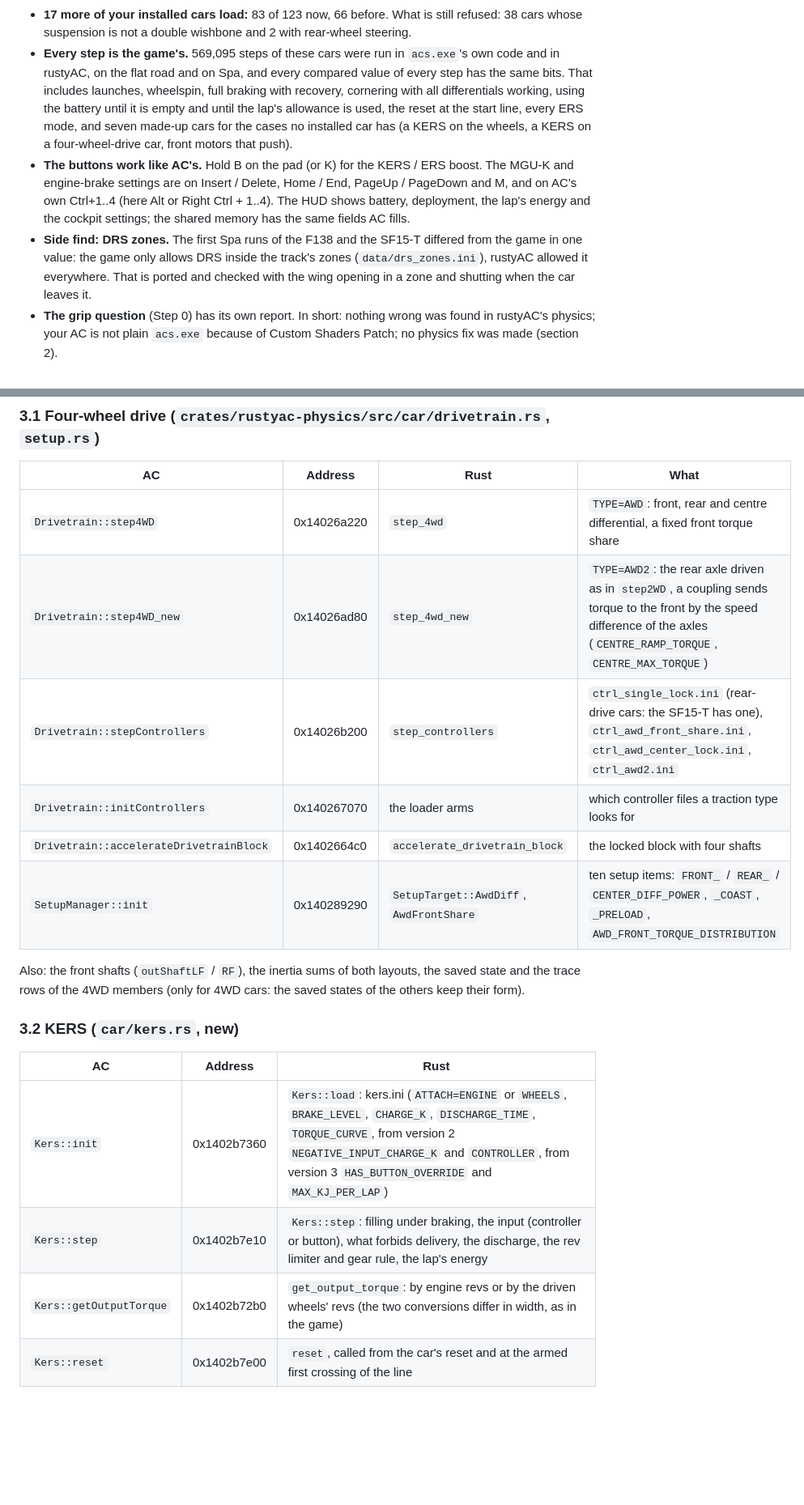
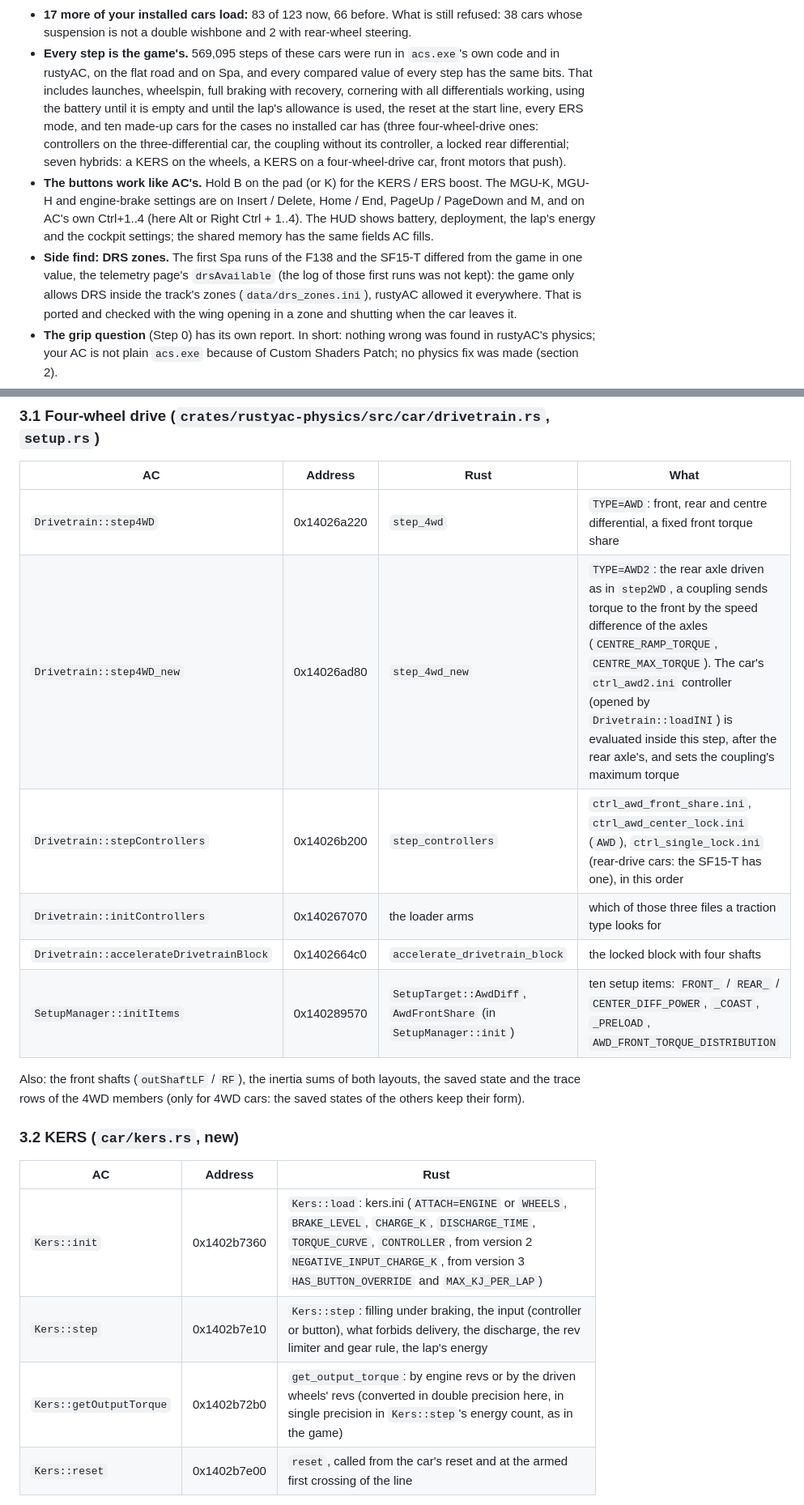
Before and after one commit to thesupersupersigma/rustyAC, a Markdown page: docs/port/awd_ers.md, 2 parts joined by grey strips. Shown at 81% size. Drawn GitHub-style; blank space fills up the shorter version.

```diff
--- a/docs/port/awd_ers.md
+++ b/docs/port/awd_ers.md
@@ -33,14 +34,16 @@ Where things are:
   on the flat road and on Spa, and every compared value of every step has the same bits. That includes
   launches, wheelspin, full braking with recovery, cornering with all differentials working, using the
   battery until it is empty and until the lap's allowance is used, the reset at the start line, every ERS
-  mode, and seven made-up cars for the cases no installed car has (a KERS on the wheels, a KERS on a
-  four-wheel-drive car, front motors that push).
-- **The buttons work like AC's.** Hold B on the pad (or K) for the KERS / ERS boost. The MGU-K and engine-brake
-  settings are on Insert / Delete, Home / End, PageUp / PageDown and M, and on AC's own Ctrl+1..4 (here Alt or
+  mode, and ten made-up cars for the cases no installed car has (three four-wheel-drive ones: controllers on
+  the three-differential car, the coupling without its controller, a locked rear differential; seven hybrids:
+  a KERS on the wheels, a KERS on a four-wheel-drive car, front motors that push).
+- **The buttons work like AC's.** Hold B on the pad (or K) for the KERS / ERS boost. The MGU-K, MGU-H and
+  engine-brake settings are on Insert / Delete, Home / End, PageUp / PageDown and M, and on AC's own Ctrl+1..4 (here Alt or
   Right Ctrl + 1..4). The HUD shows battery, deployment, the lap's energy and the cockpit settings; the shared
   memory has the same fields AC fills.
-- **Side find: DRS zones.** The first Spa runs of the F138 and the SF15-T differed from the game in one value:
-  the game only allows DRS inside the track's zones (`data/drs_zones.ini`), rustyAC allowed it everywhere.
+- **Side find: DRS zones.** The first Spa runs of the F138 and the SF15-T differed from the game in one value,
+  the telemetry page's `drsAvailable` (the log of those first runs was not kept): the game only allows DRS
+  inside the track's zones (`data/drs_zones.ini`), rustyAC allowed it everywhere.
   That is ported and checked with the wing opening in a zone and shutting when the car leaves it.
 - **The grip question** (Step 0) has its own report. In short: nothing wrong was found in rustyAC's physics;
   your AC is not plain `acs.exe` because of Custom Shaders Patch; no physics fix was made (section 2).
@@ -80,11 +83,11 @@ the game's operand order, its compare forms for NaN.
 | AC | Address | Rust | What |
 |---|---|---|---|
 | `Drivetrain::step4WD` | 0x14026a220 | `step_4wd` | `TYPE=AWD`: front, rear and centre differential, a fixed front torque share |
-| `Drivetrain::step4WD_new` | 0x14026ad80 | `step_4wd_new` | `TYPE=AWD2`: the rear axle driven as in `step2WD`, a coupling sends torque to the front by the speed difference of the axles (`CENTRE_RAMP_TORQUE`, `CENTRE_MAX_TORQUE`) |
-| `Drivetrain::stepControllers` | 0x14026b200 | `step_controllers` | `ctrl_single_lock.ini` (rear-drive cars: the SF15-T has one), `ctrl_awd_front_share.ini`, `ctrl_awd_center_lock.ini`, `ctrl_awd2.ini` |
-| `Drivetrain::initControllers` | 0x140267070 | the loader arms | which controller files a traction type looks for |
+| `Drivetrain::step4WD_new` | 0x14026ad80 | `step_4wd_new` | `TYPE=AWD2`: the rear axle driven as in `step2WD`, a coupling sends torque to the front by the speed difference of the axles (`CENTRE_RAMP_TORQUE`, `CENTRE_MAX_TORQUE`). The car's `ctrl_awd2.ini` controller (opened by `Drivetrain::loadINI`) is evaluated inside this step, after the rear axle's, and sets the coupling's maximum torque |
+| `Drivetrain::stepControllers` | 0x14026b200 | `step_controllers` | `ctrl_awd_front_share.ini`, `ctrl_awd_center_lock.ini` (`AWD`), `ctrl_single_lock.ini` (rear-drive cars: the SF15-T has one), in this order |
+| `Drivetrain::initControllers` | 0x140267070 | the loader arms | which of those three files a traction type looks for |
 | `Drivetrain::accelerateDrivetrainBlock` | 0x1402664c0 | `accelerate_drivetrain_block` | the locked block with four shafts |
-| `SetupManager::init` | 0x140289290 | `SetupTarget::AwdDiff`, `AwdFrontShare` | ten setup items: `FRONT_` / `REAR_` / `CENTER_DIFF_POWER`, `_COAST`, `_PRELOAD`, `AWD_FRONT_TORQUE_DISTRIBUTION` |
+| `SetupManager::initItems` | 0x140289570 | `SetupTarget::AwdDiff`, `AwdFrontShare` (in `SetupManager::init`) | ten setup items: `FRONT_` / `REAR_` / `CENTER_DIFF_POWER`, `_COAST`, `_PRELOAD`, `AWD_FRONT_TORQUE_DISTRIBUTION` |
 
 Also: the front shafts (`outShaftLF` / `RF`), the inertia sums of both layouts, the saved state and the
 trace rows of the 4WD members (only for 4WD cars: the saved states of the others keep their form).
@@ -93,9 +96,9 @@ trace rows of the 4WD members (only for 4WD cars: the saved states of the others
 
 | AC | Address | Rust |
 |---|---|---|
-| `Kers::init` | 0x1402b7360 | `Kers::load`: kers.ini (`ATTACH=ENGINE` or `WHEELS`, `BRAKE_LEVEL`, `CHARGE_K`, `DISCHARGE_TIME`, `TORQUE_CURVE`, from version 2 `NEGATIVE_INPUT_CHARGE_K` and `CONTROLLER`, from version 3 `HAS_BUTTON_OVERRIDE` and `MAX_KJ_PER_LAP`) |
+| `Kers::init` | 0x1402b7360 | `Kers::load`: kers.ini (`ATTACH=ENGINE` or `WHEELS`, `BRAKE_LEVEL`, `CHARGE_K`, `DISCHARGE_TIME`, `TORQUE_CURVE`, `CONTROLLER`, from version 2 `NEGATIVE_INPUT_CHARGE_K`, from version 3 `HAS_BUTTON_OVERRIDE` and `MAX_KJ_PER_LAP`) |
 | `Kers::step` | 0x1402b7e10 | `Kers::step`: filling under braking, the input (controller or button), what forbids delivery, the discharge, the rev limiter and gear rule, the lap's energy |
-| `Kers::getOutputTorque` | 0x1402b72b0 | `get_output_torque`: by engine revs or by the driven wheels' revs (the two conversions differ in width, as in the game) |
+| `Kers::getOutputTorque` | 0x1402b72b0 | `get_output_torque`: by engine revs or by the driven wheels' revs (converted in double precision here, in single precision in `Kers::step`'s energy count, as in the game) |
 | `Kers::reset` | 0x1402b7e00 | `reset`, called from the car's reset and at the armed first crossing of the line |
 
 The torque reaches the car as the game does it: an engine KERS is a torque generator of the engine
```
Also changed, not shown: other parts of docs/port/awd_ers.md (+62 -31 lines), docs/port/conditions.md (+2 -2 lines).
